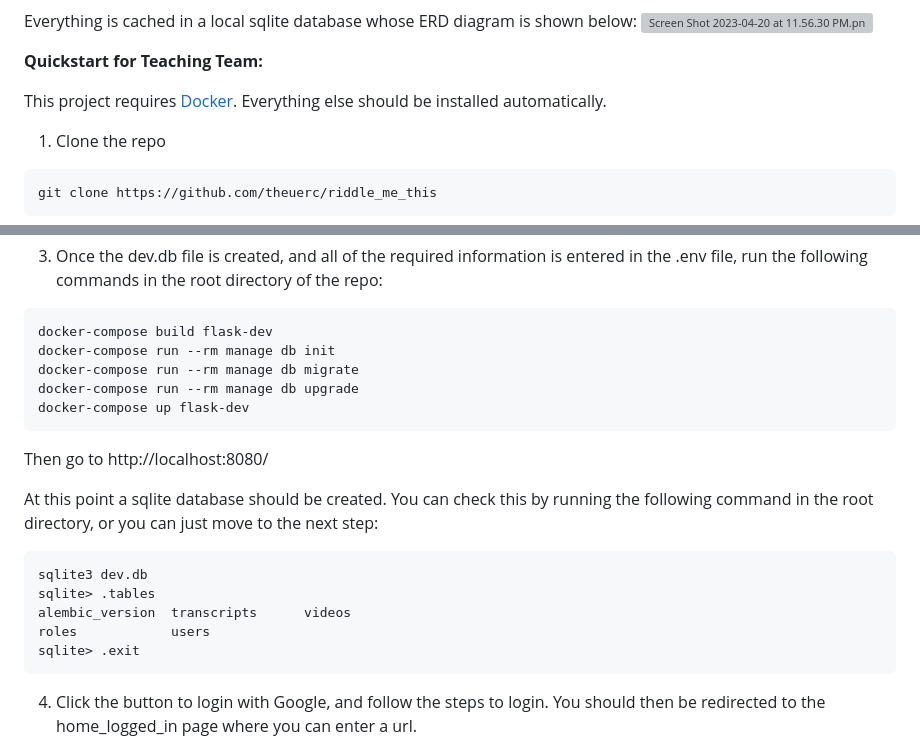
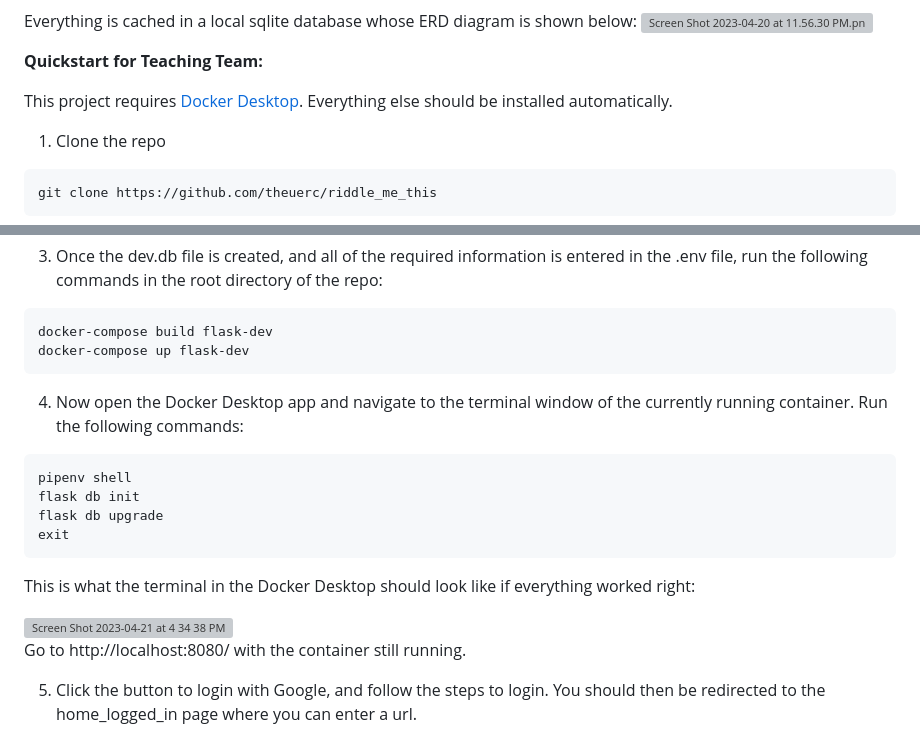
Before and after one commit to theuerc/riddle_me_this, a Markdown page: README.md, 2 parts joined by grey strips. GitHub-like rendering; grey boxes are pictures that could not be loaded.

````diff
--- a/README.md
+++ b/README.md
@@ -13,7 +13,7 @@ Everything is cached in a local sqlite database whose ERD diagram is shown below
 
 **Quickstart for Teaching Team:**
 
-This project requires [Docker](https://www.docker.com/). Everything else should be installed automatically.
+This project requires [Docker Desktop](https://www.docker.com/). Everything else should be installed automatically.
 
 1. Clone the repo
 ```bash
@@ -59,24 +59,22 @@ CLIENT_SECRET=[Your Client Secret]
 3. Once the dev.db file is created, and all of the required information is entered in the .env file, run the following commands in the root directory of the repo:
 ```bash
 docker-compose build flask-dev
-docker-compose run --rm manage db init
-docker-compose run --rm manage db migrate
-docker-compose run --rm manage db upgrade
 docker-compose up flask-dev
 ```
-Then go to http://localhost:8080/
+4. Now open the Docker Desktop app and navigate to the terminal window of the currently running container. Run the following commands:
+```
+pipenv shell
+flask db init
+flask db upgrade
+exit
+```
+This is what the terminal in the Docker Desktop should look like if everything worked right:
 
-At this point a sqlite database should be created. You can check this by running the following command in the root directory, or you can just move to the next step:
-```bash
-sqlite3 dev.db
-sqlite> .tables
-alembic_version  transcripts      videos
-roles            users
-sqlite> .exit
-```
+<img width="1430" alt="Screen Shot 2023-04-21 at 4 34 38 PM" src="https://user-images.githubusercontent.com/60138157/233729810-f65ff96f-c613-4bd9-b26b-51db27750f81.png">
 
+Go to http://localhost:8080/ with the container still running.
 
-4. Click the button to login with Google, and follow the steps to login. You should then be redirected to the home_logged_in page where you can enter a url.
+5. Click the button to login with Google, and follow the steps to login. You should then be redirected to the home_logged_in page where you can enter a url.
 
 ![Screen Shot 2023-04-20 at 11.52.11 PM.png](assets%2Fimg%2FScreen%20Shot%202023-04-20%20at%2011.52.11%20PM.png)
 
````
